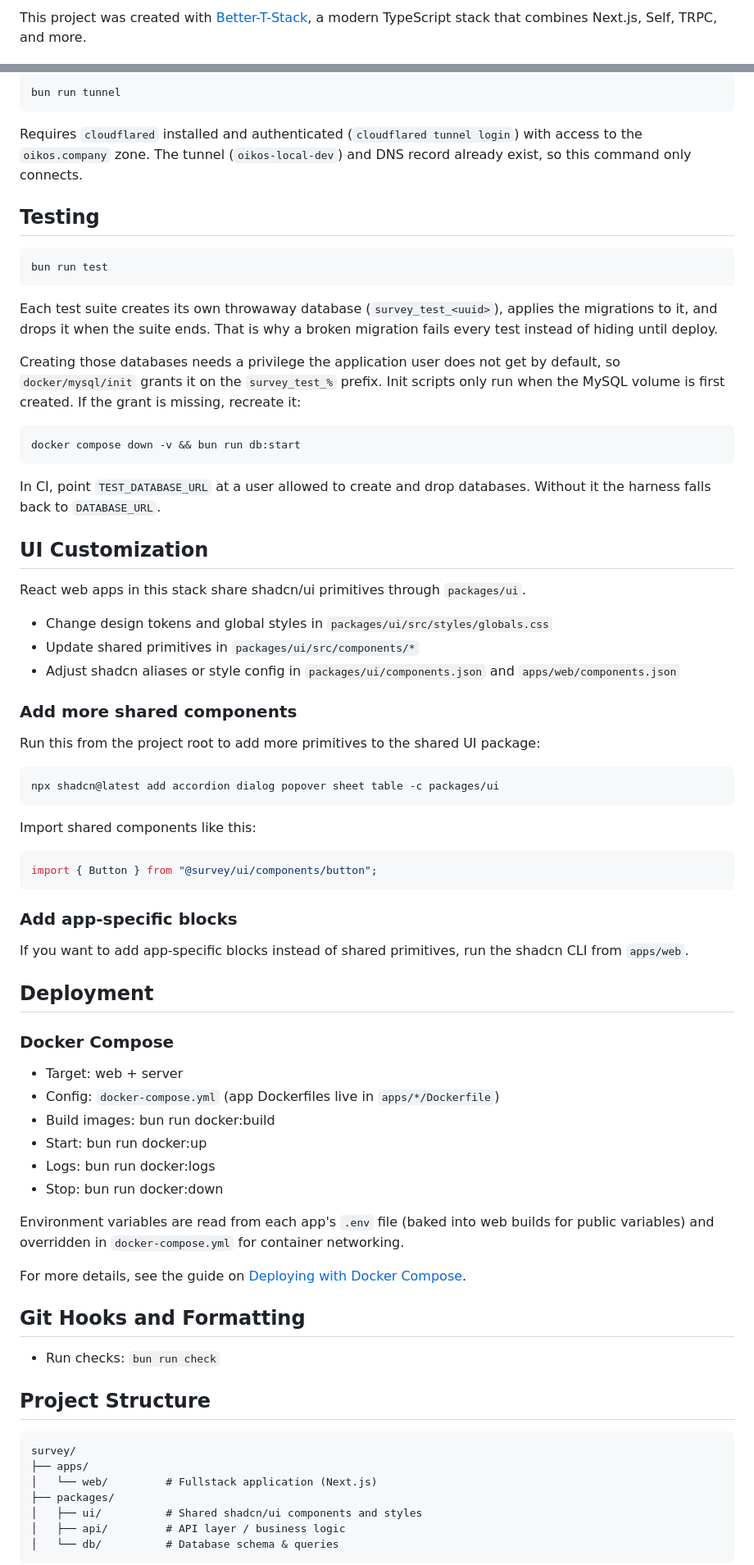
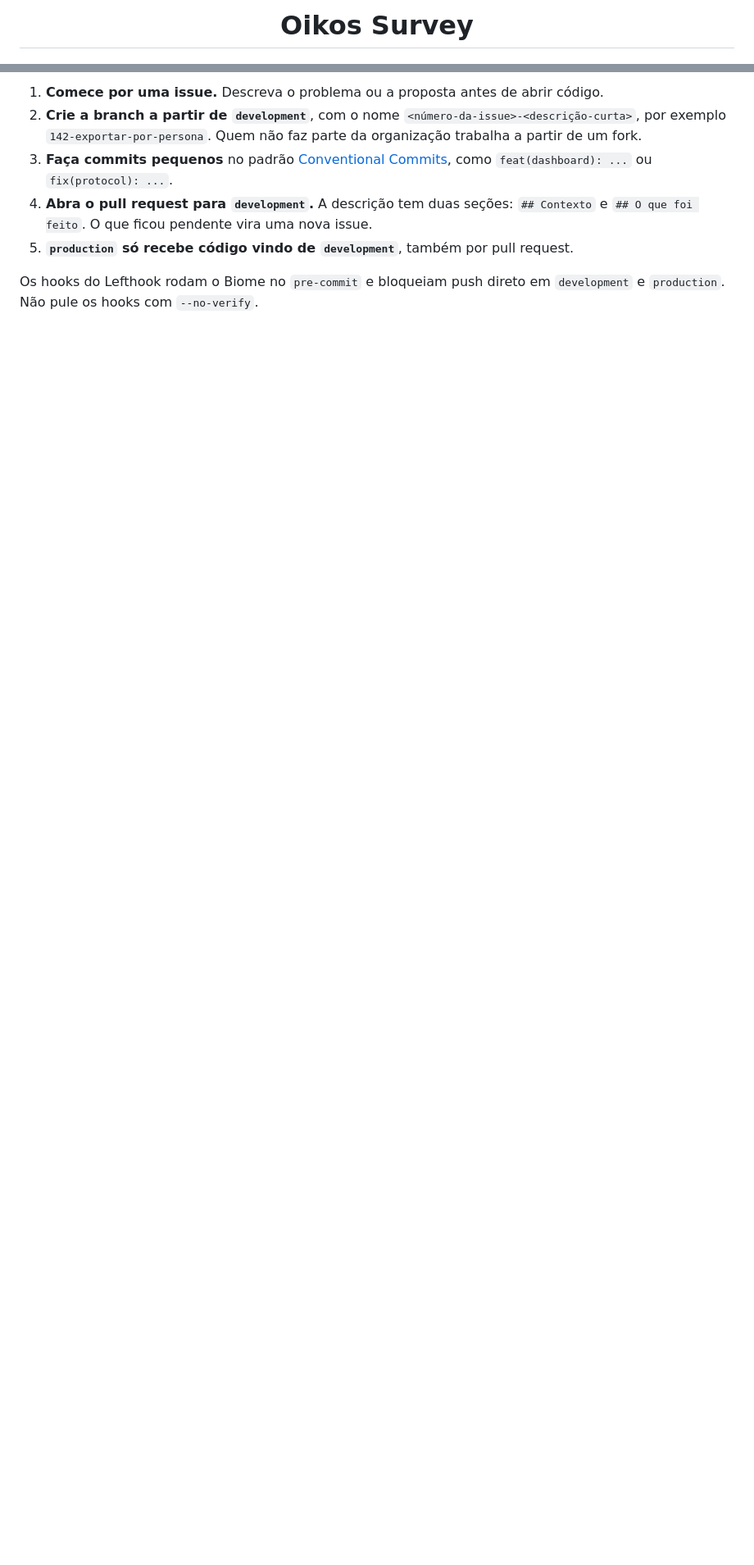
Before and after one commit to oikos-circular-environment/survey, a Markdown page: README.md, 2 parts joined by grey strips. Shown at 82% size. GitHub-like rendering; blank space fills up the shorter version.

````diff
--- a/README.md
+++ b/README.md
@@ -2,3 +4,3 @@
 
-This project was created with [Better-T-Stack](https://github.com/AmanVarshney01/create-better-t-stack), a modern TypeScript stack that combines Next.js, Self, TRPC, and more.
+<h1 align="center">Oikos Survey</h1>
 
@@ -59,87 +168,9 @@ the Cloudflare tunnel that exposes it at `local-survey.oikos.company`:
 
-```bash
-bun run tunnel
-```
+1. **Comece por uma issue.** Descreva o problema ou a proposta antes de abrir código.
+2. **Crie a branch a partir de `development`**, com o nome `<número-da-issue>-<descrição-curta>`, por exemplo `142-exportar-por-persona`. Quem não faz parte da organização trabalha a partir de um fork.
+3. **Faça commits pequenos** no padrão [Conventional Commits](https://www.conventionalcommits.org/pt-br/), como `feat(dashboard): ...` ou `fix(protocol): ...`.
+4. **Abra o pull request para `development`.** A descrição tem duas seções: `## Contexto` e `## O que foi feito`. O que ficou pendente vira uma nova issue.
+5. **`production` só recebe código vindo de `development`**, também por pull request.
 
-Requires `cloudflared` installed and authenticated (`cloudflared tunnel login`) with access
-to the `oikos.company` zone. The tunnel (`oikos-local-dev`) and DNS record already exist,
-so this command only connects.
+Os hooks do Lefthook rodam o Biome no `pre-commit` e bloqueiam push direto em `development` e `production`. Não pule os hooks com `--no-verify`.
 
-## Testing
-
-```bash
-bun run test
-```
-
-Each test suite creates its own throwaway database (`survey_test_<uuid>`), applies the
-migrations to it, and drops it when the suite ends. That is why a broken migration fails
-every test instead of hiding until deploy.
-
-Creating those databases needs a privilege the application user does not get by default,
-so `docker/mysql/init` grants it on the `survey_test_%` prefix. Init scripts only run when
-the MySQL volume is first created. If the grant is missing, recreate it:
-
-```bash
-docker compose down -v && bun run db:start
-```
-
-In CI, point `TEST_DATABASE_URL` at a user allowed to create and drop databases. Without
-it the harness falls back to `DATABASE_URL`.
-
-## UI Customization
-
-React web apps in this stack share shadcn/ui primitives through `packages/ui`.
-
-- Change design tokens and global styles in `packages/ui/src/styles/globals.css`
-- Update shared primitives in `packages/ui/src/components/*`
-- Adjust shadcn aliases or style config in `packages/ui/components.json` and `apps/web/components.json`
-
-### Add more shared components
-
-Run this from the project root to add more primitives to the shared UI package:
-
-```bash
-npx shadcn@latest add accordion dialog popover sheet table -c packages/ui
-```
-
-Import shared components like this:
-
-```tsx
-import { Button } from "@survey/ui/components/button";
-```
-
-### Add app-specific blocks
-
-If you want to add app-specific blocks instead of shared primitives, run the shadcn CLI from `apps/web`.
-
-## Deployment
-
-### Docker Compose
-
-- Target: web + server
-- Config: `docker-compose.yml` (app Dockerfiles live in `apps/*/Dockerfile`)
-- Build images: bun run docker:build
-- Start: bun run docker:up
-- Logs: bun run docker:logs
-- Stop: bun run docker:down
-
-Environment variables are read from each app's `.env` file (baked into web builds for public variables) and overridden in `docker-compose.yml` for container networking.
-
-For more details, see the guide on [Deploying with Docker Compose](https://www.better-t-stack.dev/docs/guides/docker).
-
-## Git Hooks and Formatting
-
-- Run checks: `bun run check`
-
-## Project Structure
-
-```
-survey/
-├── apps/
-│   └── web/         # Fullstack application (Next.js)
-├── packages/
-│   ├── ui/          # Shared shadcn/ui components and styles
-│   ├── api/         # API layer / business logic
-│   └── db/          # Database schema & queries
-```
-
````
Also changed, not shown: other parts of README.md (+144 -51 lines), .github/assets/logo.png (added), .github/assets/survey-hero-dark.jpg (added), .github/assets/survey-hero-light.jpg (added), .github/assets/survey-tasks-dark.jpg (added), .github/assets/survey-tasks-light.jpg (added).
